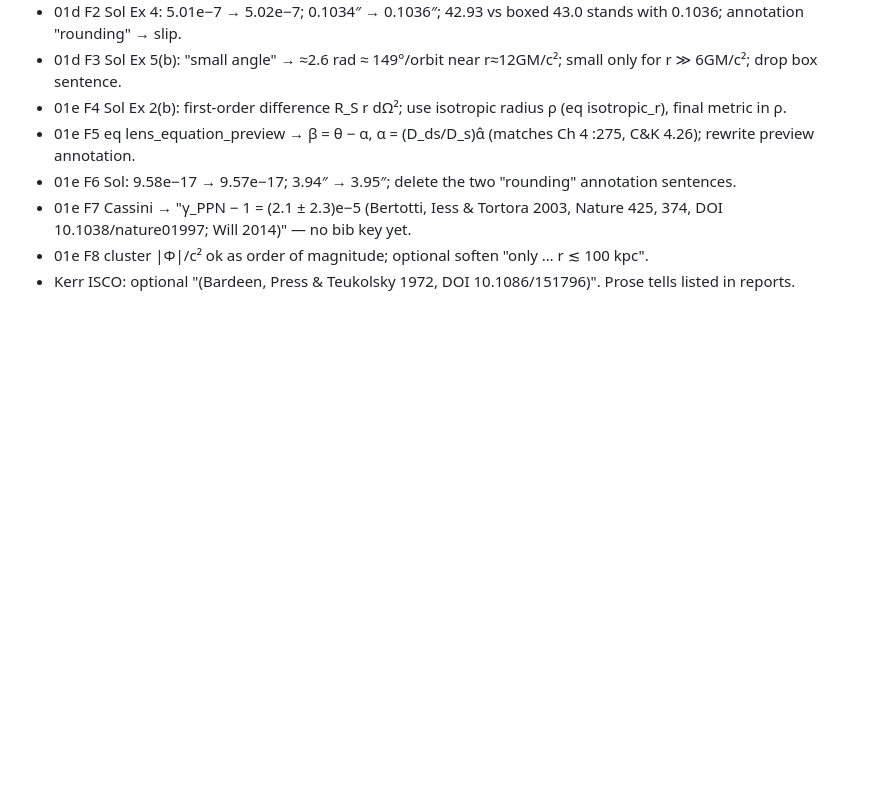
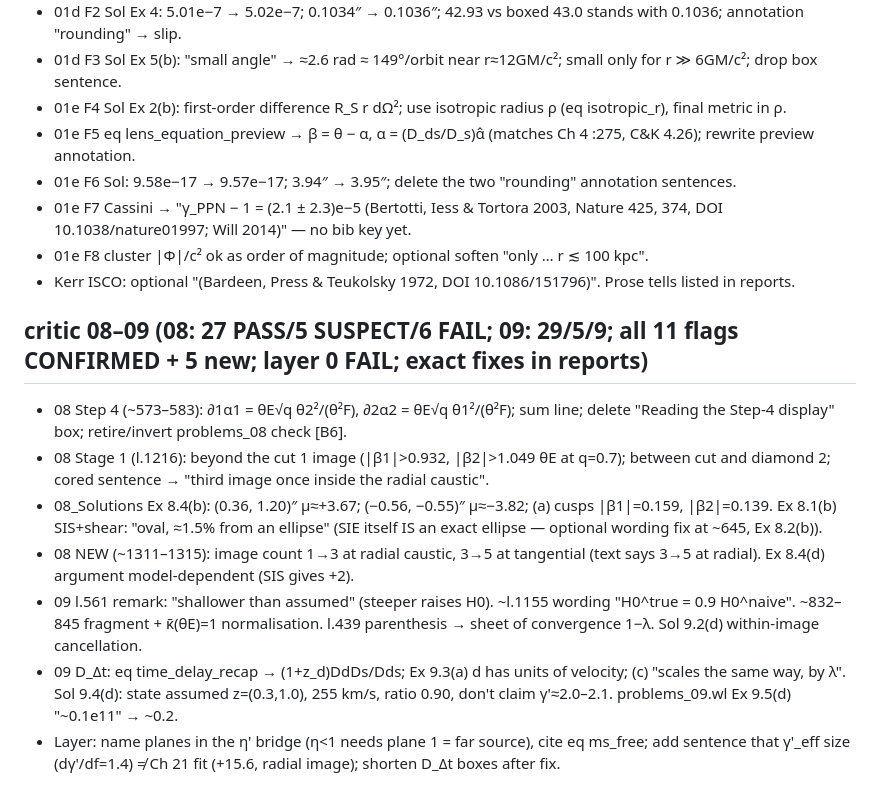
Before and after one commit to rodelcr/Learning_to_Lens, a Markdown page: NOTES_fixpass_tracker_2026-10-14.md, the part around the change. Drawn GitHub-style; blank space fills up the shorter version.

Commit message:
Merge critic 08-09 report; tracker updated
Co-Authored-By: Claude Fable 5.1 <noreply@anthropic.com>

```diff
--- a/NOTES_fixpass_tracker_2026-10-14.md
+++ b/NOTES_fixpass_tracker_2026-10-14.md
@@ -180,3 +180,11 @@
 - 01e F7 Cassini → "γ_PPN − 1 = (2.1 ± 2.3)e−5 (Bertotti, Iess & Tortora 2003, Nature 425, 374, DOI 10.1038/nature01997; Will 2014)" — no bib key yet.
 - 01e F8 cluster |Φ|/c² ok as order of magnitude; optional soften "only … r ≲ 100 kpc".
 - Kerr ISCO: optional "(Bardeen, Press & Teukolsky 1972, DOI 10.1086/151796)". Prose tells listed in reports.
+## critic 08–09 (08: 27 PASS/5 SUSPECT/6 FAIL; 09: 29/5/9; all 11 flags CONFIRMED + 5 new; layer 0 FAIL; exact fixes in reports)
+- 08 Step 4 (~573–583): ∂1α1 = θE√q θ2²/(θ²F), ∂2α2 = θE√q θ1²/(θ²F); sum line; delete "Reading the Step-4 display" box; retire/invert problems_08 check [B6].
+- 08 Stage 1 (l.1216): beyond the cut 1 image (|β1|>0.932, |β2|>1.049 θE at q=0.7); between cut and diamond 2; cored sentence → "third image once inside the radial caustic".
+- 08_Solutions Ex 8.4(b): (0.36, 1.20)″ μ≈+3.67; (−0.56, −0.55)″ μ≈−3.82; (a) cusps |β1|=0.159, |β2|=0.139. Ex 8.1(b) SIS+shear: "oval, ≈1.5% from an ellipse" (SIE itself IS an exact ellipse — optional wording fix at ~645, Ex 8.2(b)).
+- 08 NEW (~1311–1315): image count 1→3 at radial caustic, 3→5 at tangential (text says 3→5 at radial). Ex 8.4(d) argument model-dependent (SIS gives +2).
+- 09 l.561 remark: "shallower than assumed" (steeper raises H0). ~l.1155 wording "H0^true = 0.9 H0^naive". ~832–845 fragment + κ̄(θE)=1 normalisation. l.439 parenthesis → sheet of convergence 1−λ. Sol 9.2(d) within-image cancellation.
+- 09 D_Δt: eq time_delay_recap → (1+z_d)DdDs/Dds; Ex 9.3(a) d has units of velocity; (c) "scales the same way, by λ". Sol 9.4(d): state assumed z=(0.3,1.0), 255 km/s, ratio 0.90, don't claim γ'≈2.0–2.1. problems_09.wl Ex 9.5(d) "~0.1e11" → ~0.2.
+- Layer: name planes in the η' bridge (η<1 needs plane 1 = far source), cite eq ms_free; add sentence that γ'_eff size (dγ'/df=1.4) ≠ Ch 21 fit (+15.6, radial image); shorten D_Δt boxes after fix.
```
